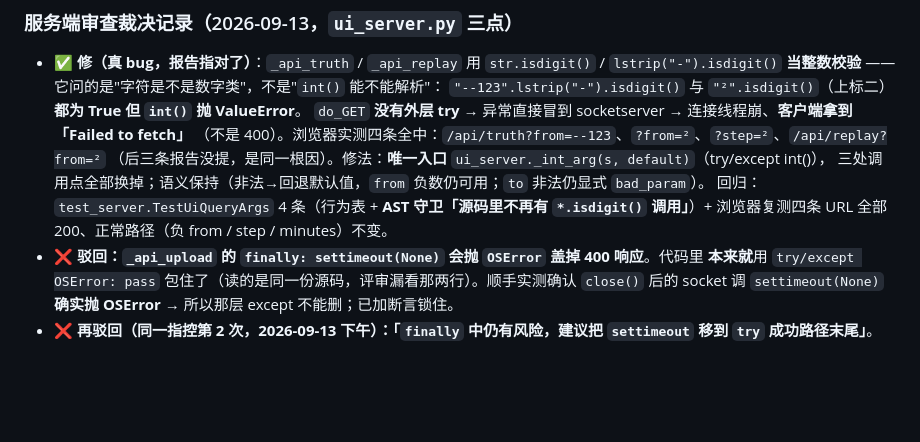
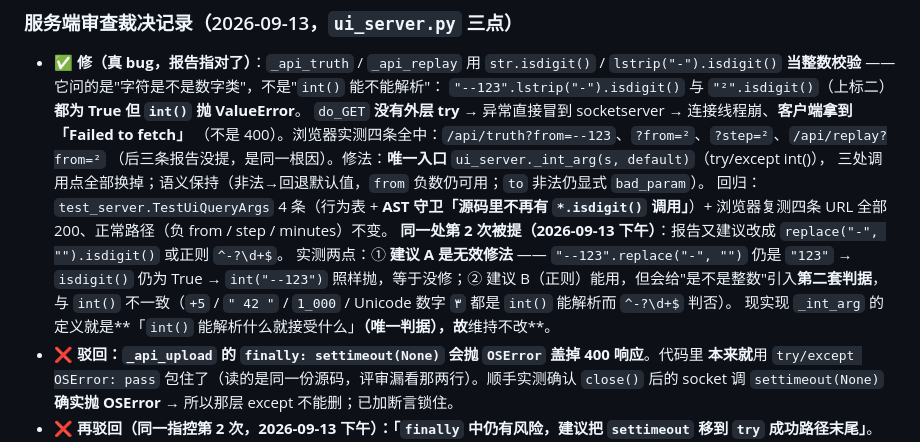
Before and after one commit to Orpah/orpah-over-halow, a Markdown page: ROADMAP.md, the part around the change. Rendered like a GitHub page; blank space fills up the shorter version.

Commit message:
ROADMAP: `_api_truth` 参数校验（同一处第 2 次提交）—— 已修，且其建议的两条修法都不能照做
该处已在 f950309 修完（`_int_arg` 唯一入口），本轮为**同一处的重复提交**。实测：
- 当前 `ui_server.py` 里 **`*.isdigit()` 调用 0 处**（AST 查，注释里提到不算）；
  `from` / `step` 三处全部走 `_int_arg`；`test_server.TestUiQueryArgs` 5 条含 AST 守卫，全绿；
  浏览器 `?from=--123` → **200**（修前是 `TypeError: Failed to fetch`，连接被打断）。
- **建议 A `replace("-", "").isdigit()` 是无效修法**：`"--123".replace("-", "")` 仍是 `"123"`
  → `isdigit()` 仍为 True → `int("--123")` 照样抛 ValueError，等于没修。
- **建议 B 正则 `^-?\d+$`** 能用，但会给「是不是整数」引入**第二套判据**，且与 `int()` 不一致：
  `+5` / `" 42 "` / `1_000`（下划线分组）/ Unicode 数字 `٣` 都是 `int()` 能解析而 `^-?\d+$` 判否。
  `_int_arg` 的判据刻意就是**「`int()` 能解析什么就接受什么」**（无第二套实现），故维持不改。

本轮零代码改动（仅记录裁决）。

```diff
--- a/ROADMAP.md
+++ b/ROADMAP.md
@@ -610,6 +610,11 @@
   三处调用点全部换掉；语义保持（非法→回退默认值，`from` 负数仍可用；`to` 非法仍显式 `bad_param`）。
   回归：`test_server.TestUiQueryArgs` 4 条（行为表 + **AST 守卫「源码里不再有 `*.isdigit()` 调用」**）+
   浏览器复测四条 URL 全部 200、正常路径（负 from / step / minutes）不变。
+  **同一处第 2 次被提（2026-09-13 下午）**：报告又建议改成 `replace("-", "").isdigit()` 或正则 `^-?\d+$`。
+  实测两点：① **建议 A 是无效修法** —— `"--123".replace("-", "")` 仍是 `"123"` → `isdigit()` 仍为 True
+  → `int("--123")` 照样抛，等于没修；② 建议 B（正则）能用，但会给"是不是整数"引入**第二套判据**，
+  与 `int()` 不一致（`+5` / `" 42 "` / `1_000` / Unicode 数字 `٣` 都是 `int()` 能解析而 `^-?\d+$` 判否）。
+  现实现 `_int_arg` 的定义就是**「`int()` 能解析什么就接受什么」**（唯一判据），故**维持不改**。
 - ❌ **驳回：`_api_upload` 的 `finally: settimeout(None)` 会抛 `OSError` 盖掉 400 响应**。代码里
   **本来就**用 `try/except OSError: pass` 包住了（读的是同一份源码，评审漏看那两行）。顺手实测确认
   `close()` 后的 socket 调 `settimeout(None)` **确实抛 OSError** → 所以那层 except 不能删；已加断言锁住。
```
